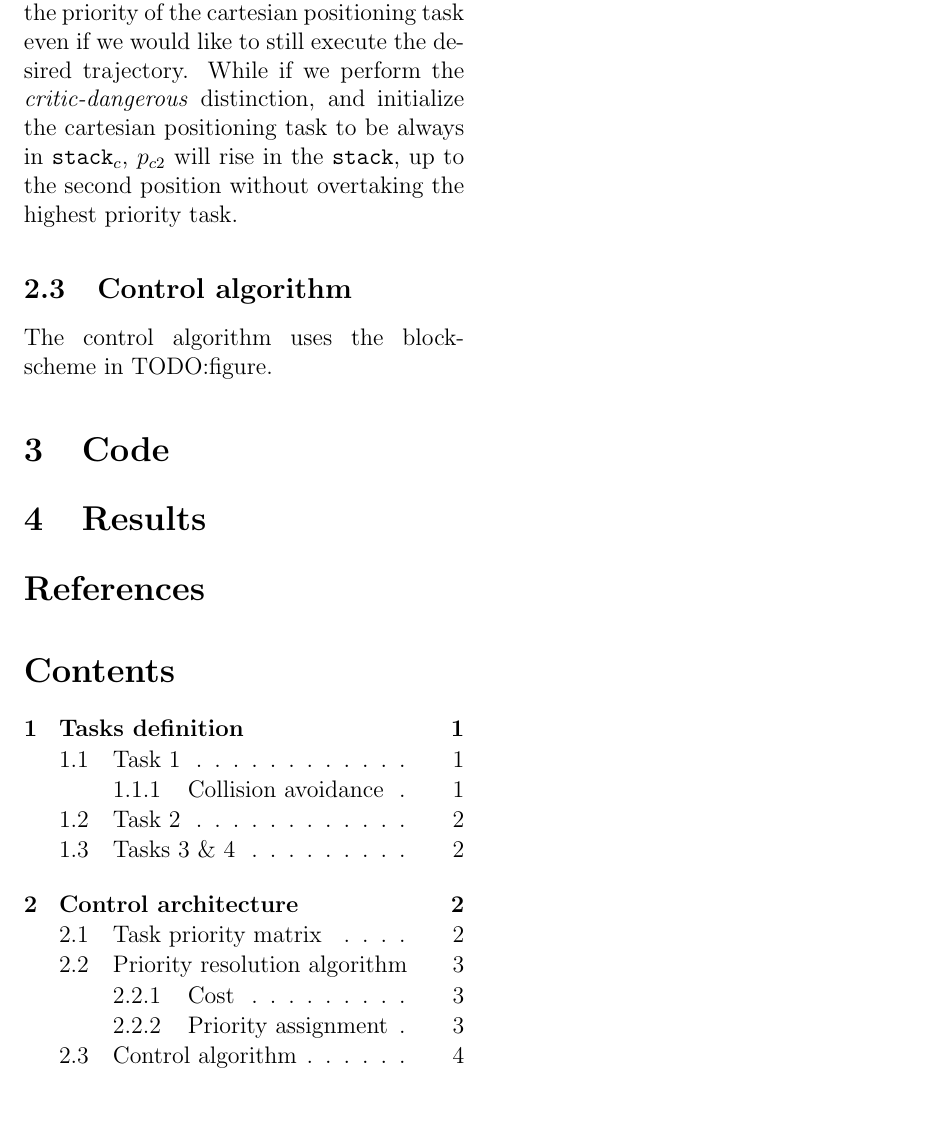
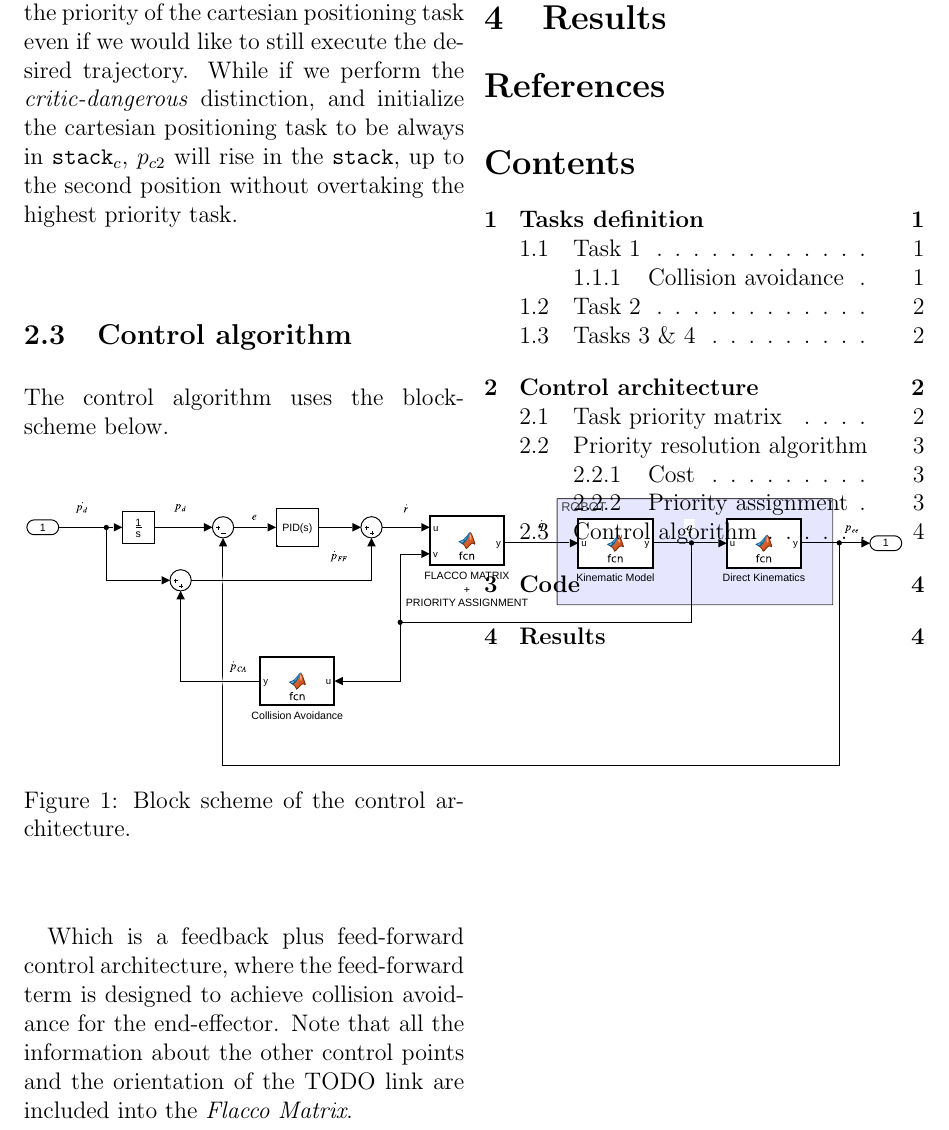
Before and after one commit to stefanodefilipps/Robotics_Manipulator, a LaTeX paper (report/tex/report.tex): part of page 4 of 4, cut so that both start at the same text. Compiled offline with pdfLaTeX.

Commit message:
[report] going on

```diff
--- a/report/tex/report.tex
+++ b/report/tex/report.tex
@@ -1,6 +1,11 @@
 \documentclass[12pt,a4paper, twocolumn, twoside]{article}
 \usepackage{amsmath}
 \usepackage[english]{babel}
+\usepackage{graphicx}
+\usepackage{caption}
+\usepackage{subcaption}
+\usepackage{xcolor}
+\usepackage{float}
 
 \newcommand{\diff}[2]{\frac{\partial{#1}}{\partial{#2}}}
 
@@ -126,7 +131,15 @@ This will allows us to prioritize not only using the \emph{cost} but also the po
 
 For example if we perform reordering using only the distance and all the control point are outside the \emph{dangerous} region except for one (e.g. $p_{c2}$), this will take over the priority of the cartesian positioning task even if we would like to still execute the desired trajectory. While if we perform the \emph{critic-dangerous} distinction, and initialize the cartesian positioning task to be always in \texttt{stack$_c$}, $p_{c2}$ will rise in the \texttt{stack}, up to the second position without overtaking the highest priority task.
 \subsection{Control algorithm}
-The control algorithm uses the block-scheme in TODO:figure.
+The control algorithm uses the block-scheme below.
+\begin{figure}[h!]
+\centering
+\includegraphics[width = 2\linewidth]{./plots/ControlSchemeModel.pdf}
+\caption{Block scheme of the control architecture.}
+\end{figure}
+
+Which is a feedback plus feed-forward control architecture, where the feed-forward term is designed to achieve collision avoidance for the end-effector.
+Note that all the information about the other control points and the orientation of the TODO link are included into the \emph{Flacco Matrix}.
 \section{Code}
 
 \section{Results}
```
